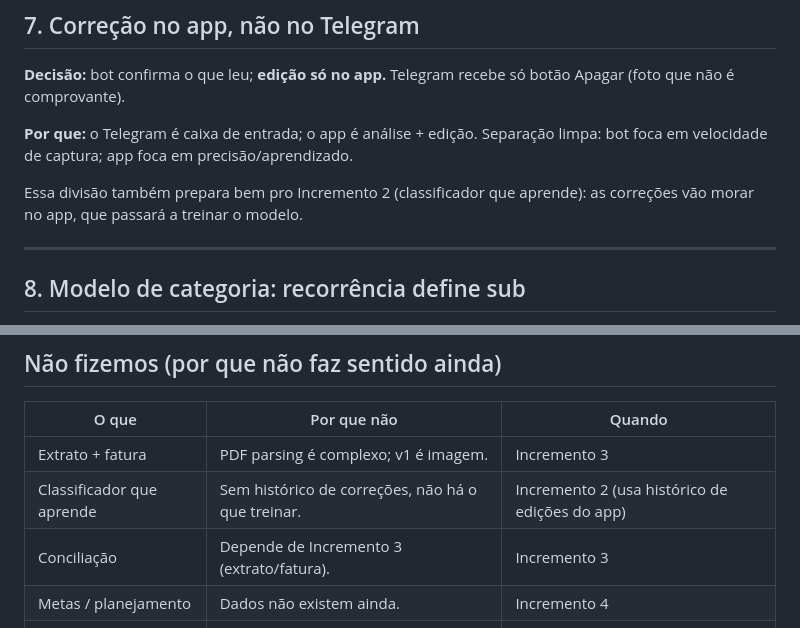
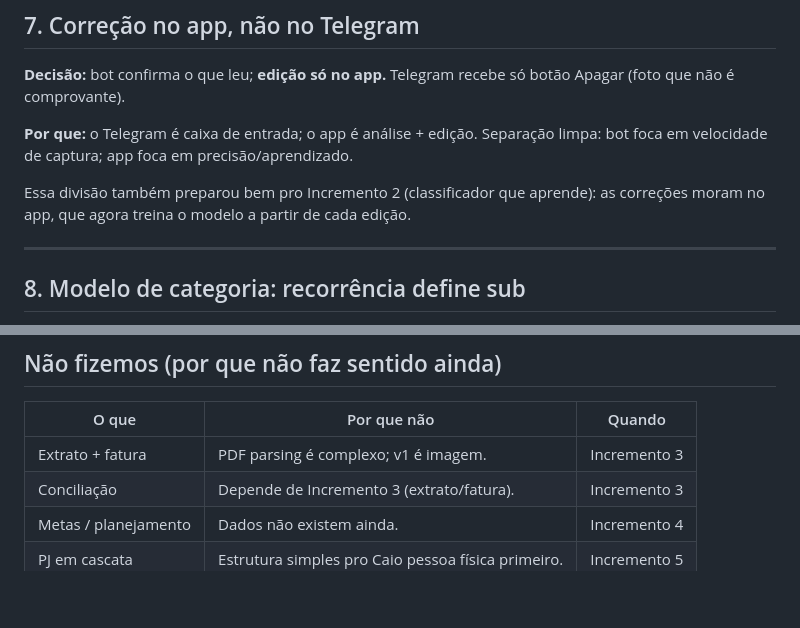
Before and after one commit to CaioCatenacci/financas, a Markdown page: CONTEXTO.md, 2 parts joined by grey strips. Rendered like a GitHub page; blank space fills up the shorter version.

Commit message:
docs: fix Inc 2 deferred row (removed from "Não fizemos" table; updated §7 tense)
Removed: "Classificador que aprende" row from deferred table in CONTEXTO.md
(Inc 2 is now documented as implemented in section 10).
Updated §7 wording from future ("prepara"/"passará") to past/present
("preparou"/"treina") to reflect Inc 2 is now live.

Co-Authored-By: Claude Opus 4.8 <noreply@anthropic.com>

```diff
--- a/CONTEXTO.md
+++ b/CONTEXTO.md
@@ -117,8 +117,8 @@ Telegram recebe só botão Apagar (foto que não é comprovante).
 Separação limpa: bot foca em velocidade de captura;
 app foca em precisão/aprendizado.
 
-Essa divisão também prepara bem pro Incremento 2 (classificador que aprende):
-as correções vão morar no app, que passará a treinar o modelo.
+Essa divisão também preparou bem pro Incremento 2 (classificador que aprende):
+as correções moram no app, que agora treina o modelo a partir de cada edição.
 
 ---
 
@@ -191,7 +191,6 @@ que é a mais recente e estável.
 | O que | Por que não | Quando |
 |---|---|---|
 | Extrato + fatura | PDF parsing é complexo; v1 é imagem. | Incremento 3 |
-| Classificador que aprende | Sem histórico de correções, não há o que treinar. | Incremento 2 (usa histórico de edições do app) |
 | Conciliação | Depende de Incremento 3 (extrato/fatura). | Incremento 3 |
 | Metas / planejamento | Dados não existem ainda. | Incremento 4 |
 | PJ em cascata | Estrutura simples pro Caio pessoa física primeiro. | Incremento 5 |
```
